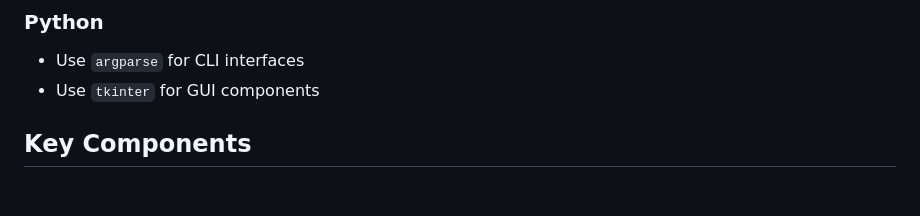
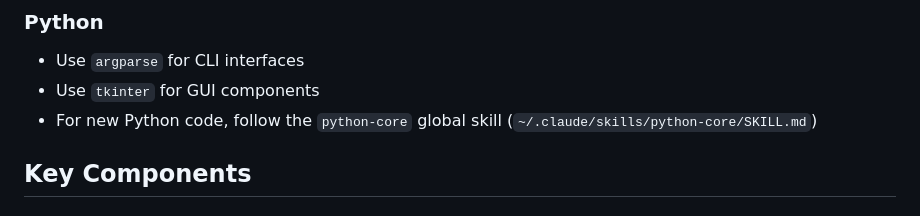
Before and after one commit to jlfowler1084/EbookAutomation, a Markdown page: CLAUDE.md, the part around the change. Rendered like a GitHub page.

Commit message:
docs: add python-core skill reference to CLAUDE.md [SCRUM-268]
Python 3.12 references were already current from SCRUM-150. Added
python-core global skill pointer to the Python conventions section.

Co-Authored-By: Claude Opus 4.6 (1M context) <noreply@anthropic.com>

```diff
--- a/CLAUDE.md
+++ b/CLAUDE.md
@@ -107,6 +107,7 @@ EbookAutomation/
 ### Python
 - Use `argparse` for CLI interfaces
 - Use `tkinter` for GUI components
+- For new Python code, follow the `python-core` global skill (`~/.claude/skills/python-core/SKILL.md`)
 
 ## Key Components
 ### settings.json (Pipeline Config — NOT Claude Code settings)
```
